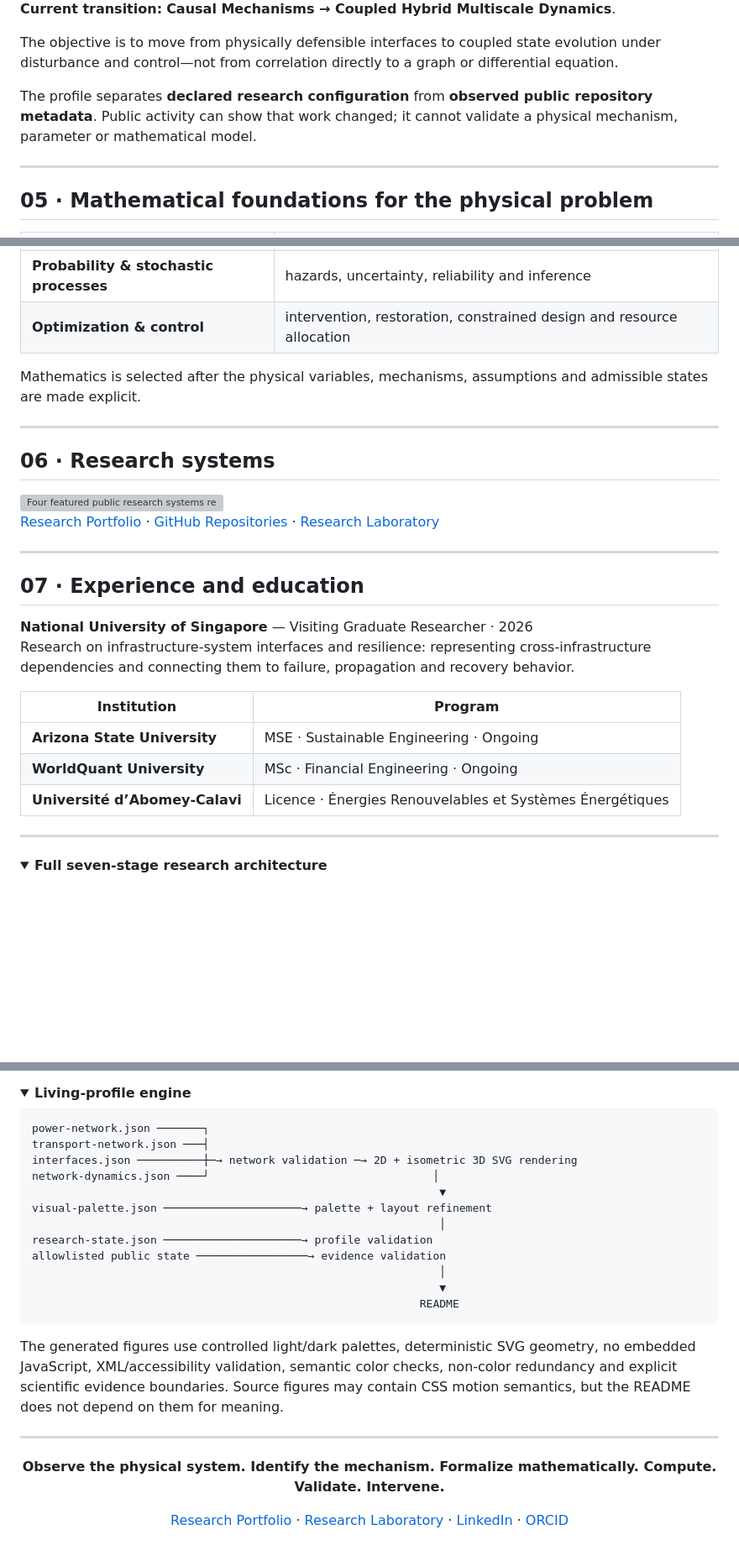
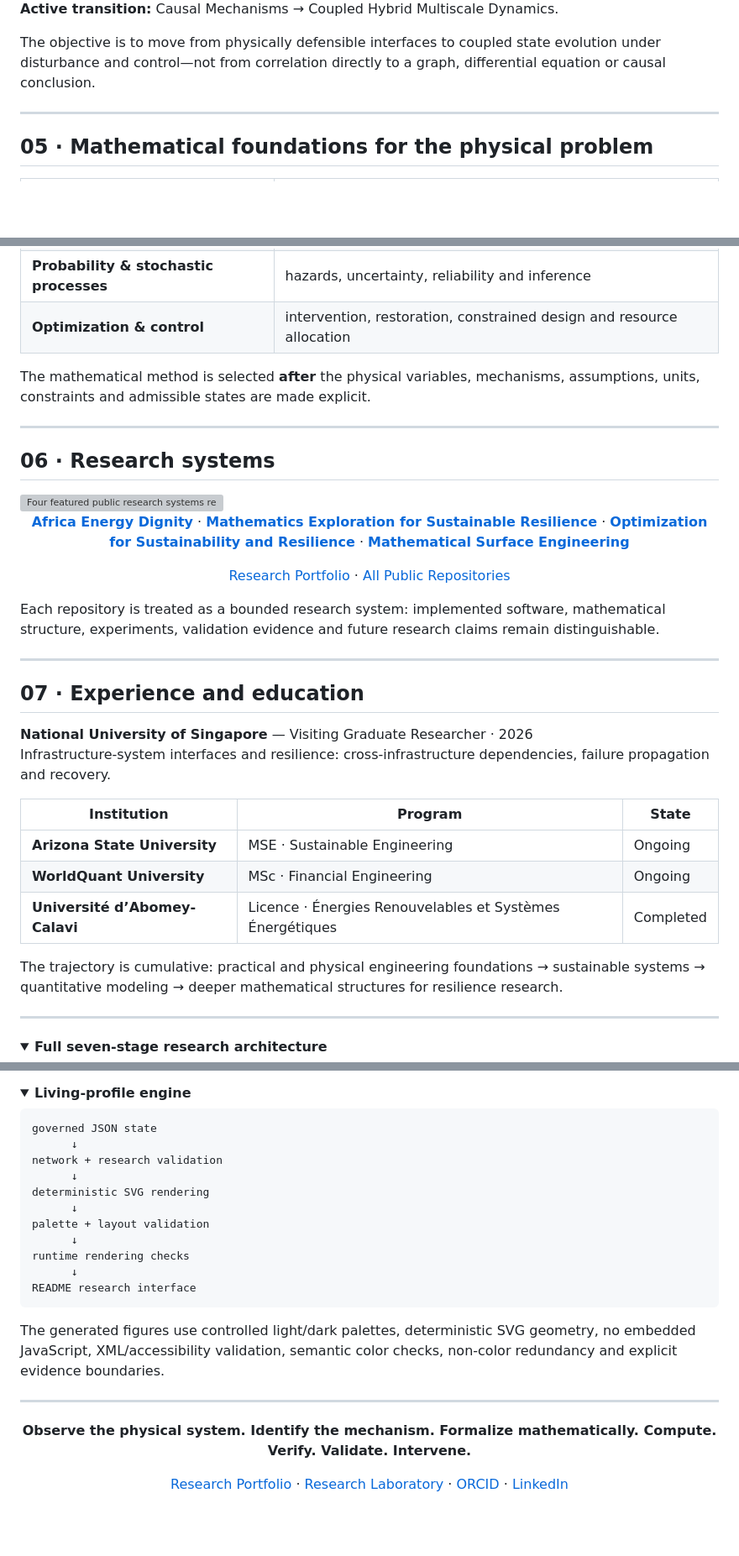
Before and after one commit to Dossiya-SE/Dossiya-SE, a Markdown page: README.md, 3 parts joined by grey strips. Shown at 84% size. GitHub-like rendering; folded sections open; blank space fills up the shorter version; grey boxes are pictures that could not be loaded.

````diff
--- a/README.md
+++ b/README.md
@@ -172,10 +152,8 @@ A mathematically coherent trajectory, metric or viable region does not by itself
 </picture>
 
-**Current transition:** **Causal Mechanisms → Coupled Hybrid Multiscale Dynamics**.
+**Active transition:** Causal Mechanisms → Coupled Hybrid Multiscale Dynamics.
 
-The objective is to move from physically defensible interfaces to coupled state evolution under disturbance and control—not from correlation directly to a graph or differential equation.
-
-The profile separates **declared research configuration** from **observed public repository metadata**. Public activity can show that work changed; it cannot validate a physical mechanism, parameter or mathematical model.
+The objective is to move from physically defensible interfaces to coupled state evolution under disturbance and control—not from correlation directly to a graph, differential equation or causal conclusion.
 
 ---
 
@@ -190,7 +168,7 @@ The profile separates **declared research configuration** from **observed public
 | **Probability & stochastic processes** | hazards, uncertainty, reliability and inference |
 | **Optimization & control** | intervention, restoration, constrained design and resource allocation |
 
-Mathematics is selected after the physical variables, mechanisms, assumptions and admissible states are made explicit.
+The mathematical method is selected **after** the physical variables, mechanisms, assumptions, units, constraints and admissible states are made explicit.
 
 ---
 
@@ -200,18 +178,31 @@ Mathematics is selected after the physical variables, mechanisms, assumptions an
 
-[Research Portfolio](https://dossiya-se.github.io/) · [GitHub Repositories](https://github.com/Dossiya-SE?tab=repositories) · [Research Laboratory](https://dossiya-se.github.io/lab.html)
+<div align="center">
+
+**[Africa Energy Dignity](https://github.com/Dossiya-SE/africa-energy-dignity)** ·
+**[Mathematics Exploration for Sustainable Resilience](https://github.com/Dossiya-SE/Differential-geometry-and-Mathematics-arts-for-sustainability-and-resilience)** ·
+**[Optimization for Sustainability and Resilience](https://github.com/Dossiya-SE/Optimization-for-sustainability-and-resilience)** ·
+**[Mathematical Surface Engineering](https://github.com/Dossiya-SE/Math-Surface-Engineer-Demo)**
+
+[Research Portfolio](https://dossiya-se.github.io/) · [All Public Repositories](https://github.com/Dossiya-SE?tab=repositories)
+
+</div>
+
+Each repository is treated as a bounded research system: implemented software, mathematical structure, experiments, validation evidence and future research claims remain distinguishable.
 
 ---
 
 ## 07 · Experience and education
 
 **National University of Singapore** — Visiting Graduate Researcher · 2026
-Research on infrastructure-system interfaces and resilience: representing cross-infrastructure dependencies and connecting them to failure, propagation and recovery behavior.
+Infrastructure-system interfaces and resilience: cross-infrastructure dependencies, failure propagation and recovery.
 
-| Institution | Program |
-|---|---|
-| **Arizona State University** | MSE · Sustainable Engineering · Ongoing |
-| **WorldQuant University** | MSc · Financial Engineering · Ongoing |
-| **Université d’Abomey-Calavi** | Licence · Énergies Renouvelables et Systèmes Énergétiques |
+| Institution | Program | State |
+|---|---|---|
+| **Arizona State University** | MSE · Sustainable Engineering | Ongoing |
+| **WorldQuant University** | MSc · Financial Engineering | Ongoing |
+| **Université d’Abomey-Calavi** | Licence · Énergies Renouvelables et Systèmes Énergétiques | Completed |
+
+The trajectory is cumulative: practical and physical engineering foundations → sustainable systems → quantitative modeling → deeper mathematical structures for resilience research.
 
 ---
 
@@ -317,22 +279,21 @@ The GitHub profile is designed to remain scientifically complete as a **static r
 <details>
 <summary><b>Living-profile engine</b></summary>
 
-```text
-power-network.json ───────┐
-transport-network.json ───┤
-interfaces.json ──────────┼─→ network validation ─→ 2D + isometric 3D SVG rendering
-network-dynamics.json ────┘                                  │
-                                                              ▼
-visual-palette.json ─────────────────────→ palette + layout refinement
-                                                              │
-research-state.json ─────────────────────→ profile validation
-allowlisted public state ─────────────────→ evidence validation
-                                                              │
-                                                              ▼
-                                                           README
-```
+~~~text
+governed JSON state
+      ↓
+network + research validation
+      ↓
+deterministic SVG rendering
+      ↓
+palette + layout validation
+      ↓
+runtime rendering checks
+      ↓
+README research interface
+~~~
 
-The generated figures use controlled light/dark palettes, deterministic SVG geometry, no embedded JavaScript, XML/accessibility validation, semantic color checks, non-color redundancy and explicit scientific evidence boundaries. Source figures may contain CSS motion semantics, but the README does not depend on them for meaning.
+The generated figures use controlled light/dark palettes, deterministic SVG geometry, no embedded JavaScript, XML/accessibility validation, semantic color checks, non-color redundancy and explicit evidence boundaries.
 
 </details>
 
@@ -340,8 +301,8 @@ The generated figures use controlled light/dark palettes, deterministic SVG geom
 
 <div align="center">
 
-**Observe the physical system. Identify the mechanism. Formalize mathematically. Compute. Validate. Intervene.**
+**Observe the physical system. Identify the mechanism. Formalize mathematically. Compute. Verify. Validate. Intervene.**
 
-[Research Portfolio](https://dossiya-se.github.io/) · [Research Laboratory](https://dossiya-se.github.io/lab.html) · [LinkedIn](https://www.linkedin.com/in/dossiya-dakou-/) · [ORCID](https://orcid.org/0009-0004-1071-9948)
+[Research Portfolio](https://dossiya-se.github.io/) · [Research Laboratory](https://dossiya-se.github.io/lab.html) · [ORCID](https://orcid.org/0009-0004-1071-9948) · [LinkedIn](https://www.linkedin.com/in/dossiya-dakou-/)
 
 </div>
````
Also changed, not shown: other parts of README.md (+61 -110 lines).
